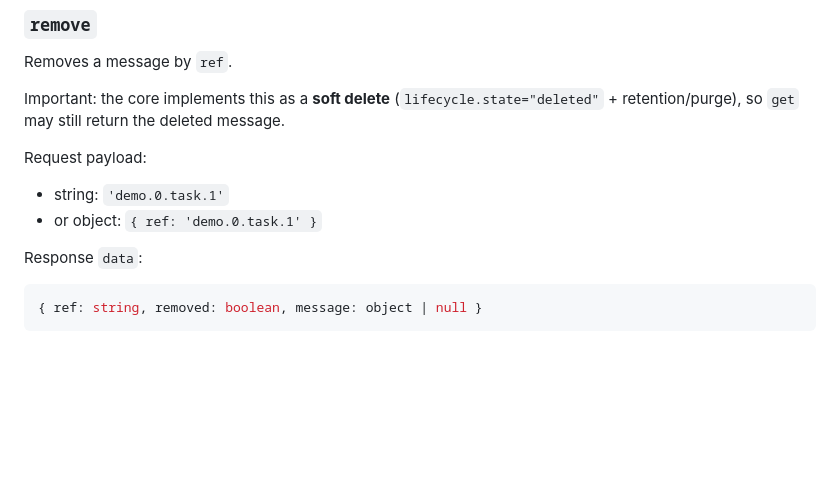
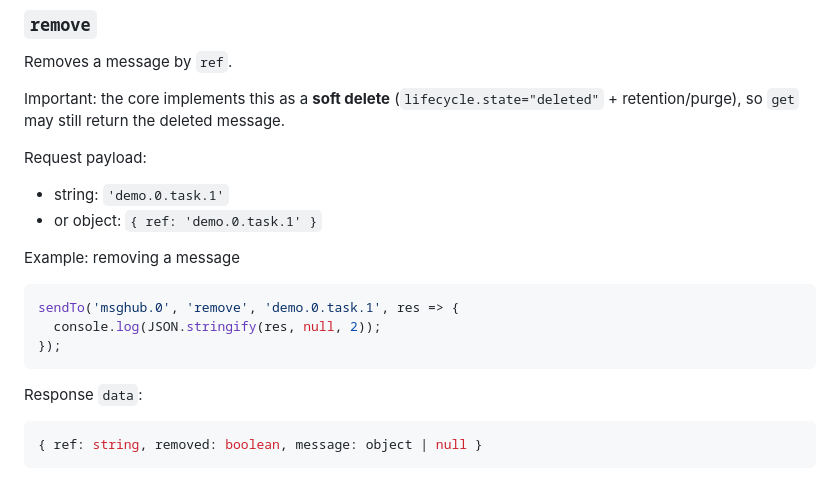
Before and after one commit to stacknerd/ioBroker.msghub, a Markdown page: docs/plugins/EngageSendTo.md, the part around one of its changes. Rendered like a GitHub page; blank space fills up the shorter version.

````diff
--- a/docs/plugins/EngageSendTo.md
+++ b/docs/plugins/EngageSendTo.md
@@ -229,6 +335,14 @@ Request payload:
 - string: `'demo.0.task.1'`
 - or object: `{ ref: 'demo.0.task.1' }`
 
+Example: removing a message
+
+```js
+sendTo('msghub.0', 'remove', 'demo.0.task.1', res => {
+  console.log(JSON.stringify(res, null, 2));
+});
+```
+
 Response `data`:
 
 ```js
````
Also changed, not shown: other parts of docs/plugins/EngageSendTo.md (+133 -0 lines).
